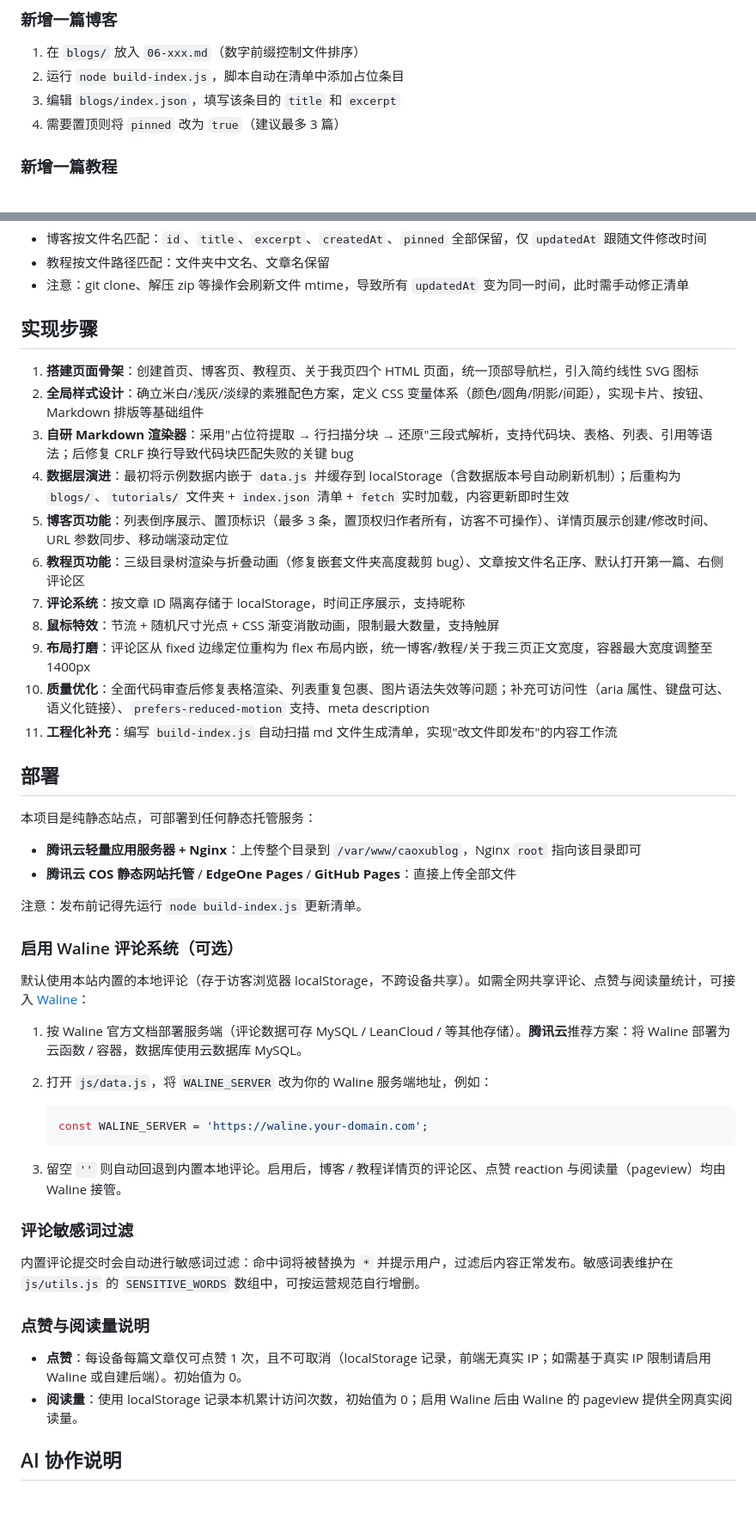
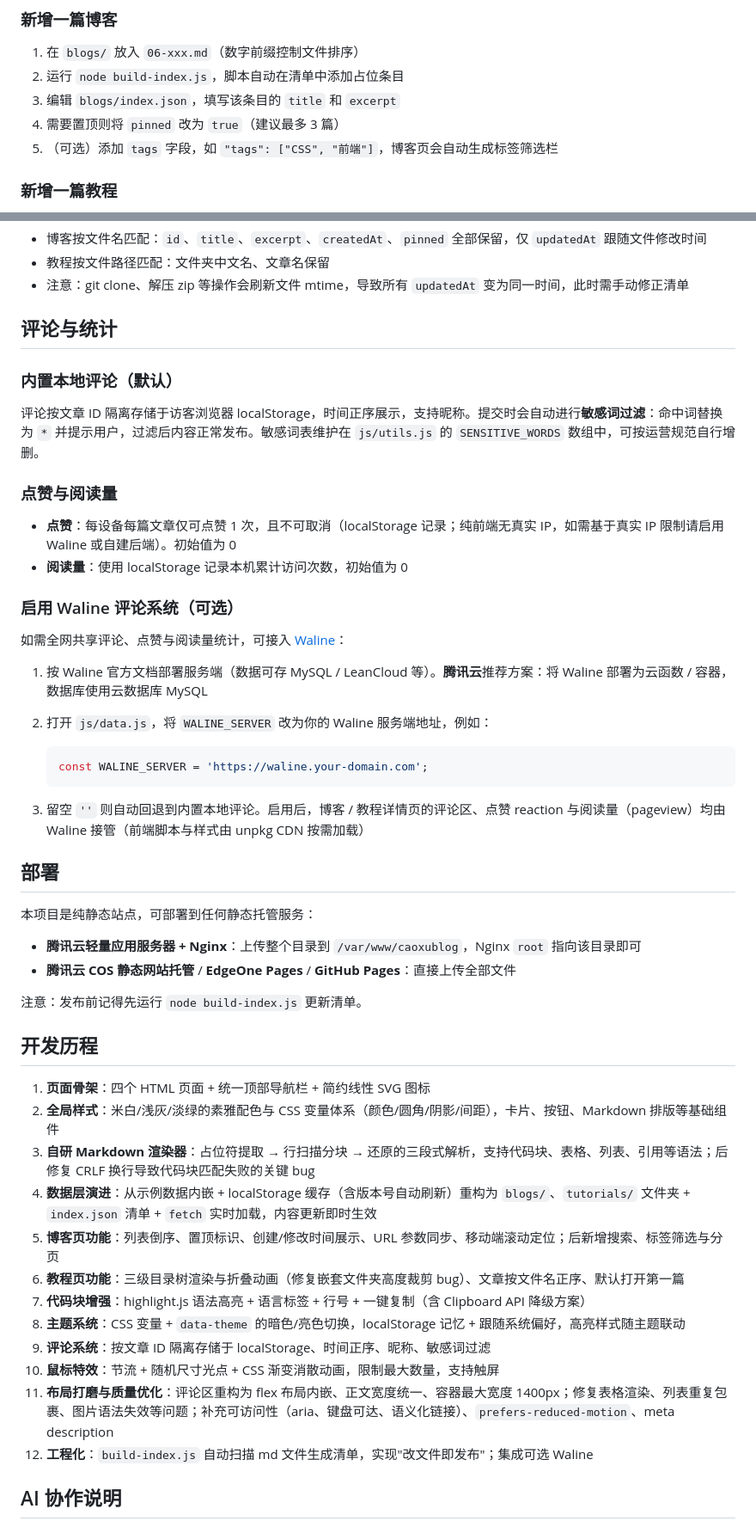
Before and after one commit to hiCaoxu/caoxublog, a Markdown page: README.md, 2 parts joined by grey strips. Shown at 86% size. GitHub-like rendering; blank space fills up the shorter version.

````diff
--- a/README.md
+++ b/README.md
@@ -77,6 +86,7 @@ npx serve .
 2. 运行 `node build-index.js`，脚本自动在清单中添加占位条目
 3. 编辑 `blogs/index.json`，填写该条目的 `title` 和 `excerpt`
 4. 需要置顶则将 `pinned` 改为 `true`（建议最多 3 篇）
+5. （可选）添加 `tags` 字段，如 `"tags": ["CSS", "前端"]`，博客页会自动生成标签筛选栏
 
 ### 新增一篇教程
 
@@ -95,19 +105,29 @@ npx serve .
 - 教程按文件路径匹配：文件夹中文名、文章名保留
 - 注意：git clone、解压 zip 等操作会刷新文件 mtime，导致所有 `updatedAt` 变为同一时间，此时需手动修正清单
 
-## 实现步骤
+## 评论与统计
 
-1. **搭建页面骨架**：创建首页、博客页、教程页、关于我页四个 HTML 页面，统一顶部导航栏，引入简约线性 SVG 图标
-2. **全局样式设计**：确立米白/浅灰/淡绿的素雅配色方案，定义 CSS 变量体系（颜色/圆角/阴影/间距），实现卡片、按钮、Markdown 排版等基础组件
-3. **自研 Markdown 渲染器**：采用"占位符提取 → 行扫描分块 → 还原"三段式解析，支持代码块、表格、列表、引用等语法；后修复 CRLF 换行导致代码块匹配失败的关键 bug
-4. **数据层演进**：最初将示例数据内嵌于 `data.js` 并缓存到 localStorage（含数据版本号自动刷新机制）；后重构为 `blogs/`、`tutorials/` 文件夹 + `index.json` 清单 + `fetch` 实时加载，内容更新即时生效
-5. **博客页功能**：列表倒序展示、置顶标识（最多 3 条，置顶权归作者所有，访客不可操作）、详情页展示创建/修改时间、URL 参数同步、移动端滚动定位
-6. **教程页功能**：三级目录树渲染与折叠动画（修复嵌套文件夹高度裁剪 bug）、文章按文件名正序、默认打开第一篇、右侧评论区
-7. **评论系统**：按文章 ID 隔离存储于 localStorage，时间正序展示，支持昵称
-8. **鼠标特效**：节流 + 随机尺寸光点 + CSS 渐变消散动画，限制最大数量，支持触屏
-9. **布局打磨**：评论区从 fixed 边缘定位重构为 flex 布局内嵌，统一博客/教程/关于我三页正文宽度，容器最大宽度调整至 1400px
-10. **质量优化**：全面代码审查后修复表格渲染、列表重复包裹、图片语法失效等问题；补充可访问性（aria 属性、键盘可达、语义化链接）、`prefers-reduced-motion` 支持、meta description
-11. **工程化补充**：编写 `build-index.js` 自动扫描 md 文件生成清单，实现"改文件即发布"的内容工作流
+### 内置本地评论（默认）
+
+评论按文章 ID 隔离存储于访客浏览器 localStorage，时间正序展示，支持昵称。提交时会自动进行**敏感词过滤**：命中词替换为 `*` 并提示用户，过滤后内容正常发布。敏感词表维护在 `js/utils.js` 的 `SENSITIVE_WORDS` 数组中，可按运营规范自行增删。
+
+### 点赞与阅读量
+
+- **点赞**：每设备每篇文章仅可点赞 1 次，且不可取消（localStorage 记录；纯前端无真实 IP，如需基于真实 IP 限制请启用 Waline 或自建后端）。初始值为 0
+- **阅读量**：使用 localStorage 记录本机累计访问次数，初始值为 0
+
+### 启用 Waline 评论系统（可选）
+
+如需全网共享评论、点赞与阅读量统计，可接入 [Waline](https://waline.js.org/)：
+
+1. 按 Waline 官方文档部署服务端（数据可存 MySQL / LeanCloud 等）。**腾讯云**推荐方案：将 Waline 部署为云函数 / 容器，数据库使用云数据库 MySQL
+2. 打开 `js/data.js`，将 `WALINE_SERVER` 改为你的 Waline 服务端地址，例如：
+
+   ```js
+   const WALINE_SERVER = 'https://waline.your-domain.com';
+   ```
+
+3. 留空 `''` 则自动回退到内置本地评论。启用后，博客 / 教程详情页的评论区、点赞 reaction 与阅读量（pageview）均由 Waline 接管（前端脚本与样式由 unpkg CDN 按需加载）
 
 ## 部署
 
@@ -118,27 +138,20 @@ npx serve .
 
 注意：发布前记得先运行 `node build-index.js` 更新清单。
 
-### 启用 Waline 评论系统（可选）
+## 开发历程
 
-默认使用本站内置的本地评论（存于访客浏览器 localStorage，不跨设备共享）。如需全网共享评论、点赞与阅读量统计，可接入 [Waline](https://waline.js.org/)：
-
-1. 按 Waline 官方文档部署服务端（评论数据可存 MySQL / LeanCloud / 等其他存储）。**腾讯云**推荐方案：将 Waline 部署为云函数 / 容器，数据库使用云数据库 MySQL。
-2. 打开 `js/data.js`，将 `WALINE_SERVER` 改为你的 Waline 服务端地址，例如：
-
-   ```js
-   const WALINE_SERVER = 'https://waline.your-domain.com';
-   ```
-
-3. 留空 `''` 则自动回退到内置本地评论。启用后，博客 / 教程详情页的评论区、点赞 reaction 与阅读量（pageview）均由 Waline 接管。
-
-### 评论敏感词过滤
-
-内置评论提交时会自动进行敏感词过滤：命中词将被替换为 `*` 并提示用户，过滤后内容正常发布。敏感词表维护在 `js/utils.js` 的 `SENSITIVE_WORDS` 数组中，可按运营规范自行增删。
-
-### 点赞与阅读量说明
-
-- **点赞**：每设备每篇文章仅可点赞 1 次，且不可取消（localStorage 记录，前端无真实 IP；如需基于真实 IP 限制请启用 Waline 或自建后端）。初始值为 0。
-- **阅读量**：使用 localStorage 记录本机累计访问次数，初始值为 0；启用 Waline 后由 Waline 的 pageview 提供全网真实阅读量。
+1. **页面骨架**：四个 HTML 页面 + 统一顶部导航栏 + 简约线性 SVG 图标
+2. **全局样式**：米白/浅灰/淡绿的素雅配色与 CSS 变量体系（颜色/圆角/阴影/间距），卡片、按钮、Markdown 排版等基础组件
+3. **自研 Markdown 渲染器**：占位符提取 → 行扫描分块 → 还原的三段式解析，支持代码块、表格、列表、引用等语法；后修复 CRLF 换行导致代码块匹配失败的关键 bug
+4. **数据层演进**：从示例数据内嵌 + localStorage 缓存（含版本号自动刷新）重构为 `blogs/`、`tutorials/` 文件夹 + `index.json` 清单 + `fetch` 实时加载，内容更新即时生效
+5. **博客页功能**：列表倒序、置顶标识、创建/修改时间展示、URL 参数同步、移动端滚动定位；后新增搜索、标签筛选与分页
+6. **教程页功能**：三级目录树渲染与折叠动画（修复嵌套文件夹高度裁剪 bug）、文章按文件名正序、默认打开第一篇
+7. **代码块增强**：highlight.js 语法高亮 + 语言标签 + 行号 + 一键复制（含 Clipboard API 降级方案）
+8. **主题系统**：CSS 变量 + `data-theme` 的暗色/亮色切换，localStorage 记忆 + 跟随系统偏好，高亮样式随主题联动
+9. **评论系统**：按文章 ID 隔离存储于 localStorage、时间正序、昵称、敏感词过滤
+10. **鼠标特效**：节流 + 随机尺寸光点 + CSS 渐变消散动画，限制最大数量，支持触屏
+11. **布局打磨与质量优化**：评论区重构为 flex 布局内嵌、正文宽度统一、容器最大宽度 1400px；修复表格渲染、列表重复包裹、图片语法失效等问题；补充可访问性（aria、键盘可达、语义化链接）、`prefers-reduced-motion`、meta description
+12. **工程化**：`build-index.js` 自动扫描 md 文件生成清单，实现"改文件即发布"；集成可选 Waline
 
 ## AI 协作说明
 
````
Also changed, not shown: other parts of README.md (+30 -21 lines).
